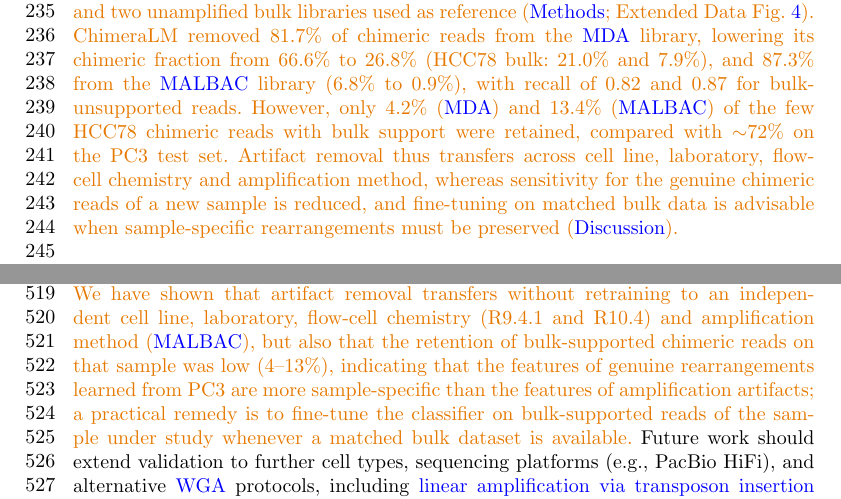
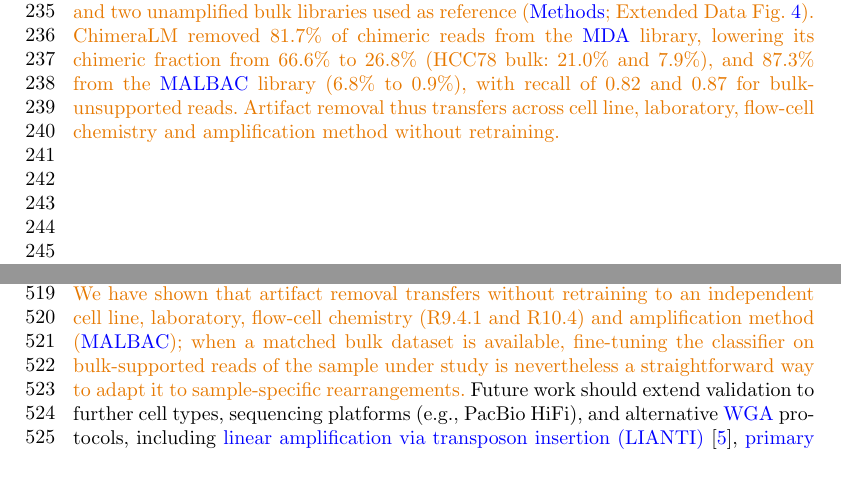
Before and after one commit to cauliyang/chimeralm_paper, a LaTeX paper (sn-article-template/sn-article.tex): two parts of pages 6 and 12 of 33, joined at a grey line, cut so that both start at the same text, the shorter picture padded with empty space. Compiled offline with pdfLaTeX.

Commit message:
HCC78: remove retention statements from Results/Discussion/Methods/caption

```diff
--- a/sn-article-template/sn-article.tex
+++ b/sn-article-template/sn-article.tex
@@ -267,8 +267,7 @@
 
 \chg{To test generalization beyond the training cell line and laboratory, we applied the unchanged model to public single-cell \gls{wga} data of the lung adenocarcinoma line HCC78 generated by another group~\cite{ni2023benchmarking}: one \gls{mda} cell (R10.4 flow cell), one \gls{malbac} cell (R9.4.1) and two unamplified bulk libraries used as reference (\hyperref[sec:methods]{Methods}; Extended Data Fig.~\ref{fig:hcc78}).
 ChimeraLM removed 81.7\% of chimeric reads from the \gls{mda} library, lowering its chimeric fraction from 66.6\% to 26.8\% (HCC78 bulk: 21.0\% and 7.9\%), and 87.3\% from the \gls{malbac} library (6.8\% to 0.9\%), with recall of 0.82 and 0.87 for bulk-unsupported reads.
-However, only 4.2\% (\gls{mda}) and 13.4\% (\gls{malbac}) of the few HCC78 chimeric reads with bulk support were retained, compared with ${\sim}$72\% on the PC3 test set.
-Artifact removal thus transfers across cell line, laboratory, flow-cell chemistry and amplification method, whereas sensitivity for the genuine chimeric reads of a new sample is reduced, and fine-tuning on matched bulk data is advisable when sample-specific rearrangements must be preserved (\hyperref[sec:discussion]{Discussion}).}
+Artifact removal thus transfers across cell line, laboratory, flow-cell chemistry and amplification method without retraining.}
 
 \begin{figure}[H]
 	\begin{center}
@@ -384,7 +383,7 @@
 First, the current model processes reads independently; integrating contextual features such as coverage or phasing information may further enhance accuracy.
 Second, regarding computational resources, while \gls{cpu} inference is feasible, \gls{gpu} acceleration is recommended for processing large-scale datasets.
 \chg{Third, the training labels inherit the incompleteness of bulk sequencing: a genuine chimeric read whose structure is absent from all three bulk datasets is labelled as an artifact (Extended Data Fig.~\ref{fig:bulk_concordance}), and the model may consequently remove reads of that kind; this error reduces sensitivity for rare genuine events rather than creating false positives, and its magnitude is bounded by the observed retention of bulk-supported \glspl{sv} (75--87\%).}
-\chg{We have shown that artifact removal transfers without retraining to an independent cell line, laboratory, flow-cell chemistry (R9.4.1 and R10.4) and amplification method (\gls{malbac}), but also that the retention of bulk-supported chimeric reads on that sample was low (4--13\%), indicating that the features of genuine rearrangements learned from PC3 are more sample-specific than the features of amplification artifacts; a practical remedy is to fine-tune the classifier on bulk-supported reads of the sample under study whenever a matched bulk dataset is available.}
+\chg{We have shown that artifact removal transfers without retraining to an independent cell line, laboratory, flow-cell chemistry (R9.4.1 and R10.4) and amplification method (\gls{malbac}); when a matched bulk dataset is available, fine-tuning the classifier on bulk-supported reads of the sample under study is nevertheless a straightforward way to adapt it to sample-specific rearrangements.}
 Future work should extend validation to further cell types, sequencing platforms (e.g., PacBio HiFi), and alternative \gls{wga} protocols, including \gls{lianti}~\cite{chen2017singlecell}, \gls{pta}~\cite{gonzalez-pena2021accurate}, and \gls{dmda}~\cite{dippenaar2024droplet}.
 While the sequence-based approach suggests broad applicability, systematic validation across amplification chemistries is needed to assess generalization limits and optimize performance for specific protocols.
 \chg{Validation in primary tissue and tumour samples remains an open task: evaluating a read-level artifact filter requires single-cell long-read \gls{wga} data together with matched bulk long-read sequencing of the same sample, and the few such datasets from human tissue published to date are limited.
```
Also changed, not shown: sn-article-template/sn-article.pdf, sn-article-template/sn-article.tex (4 more changed lines).
